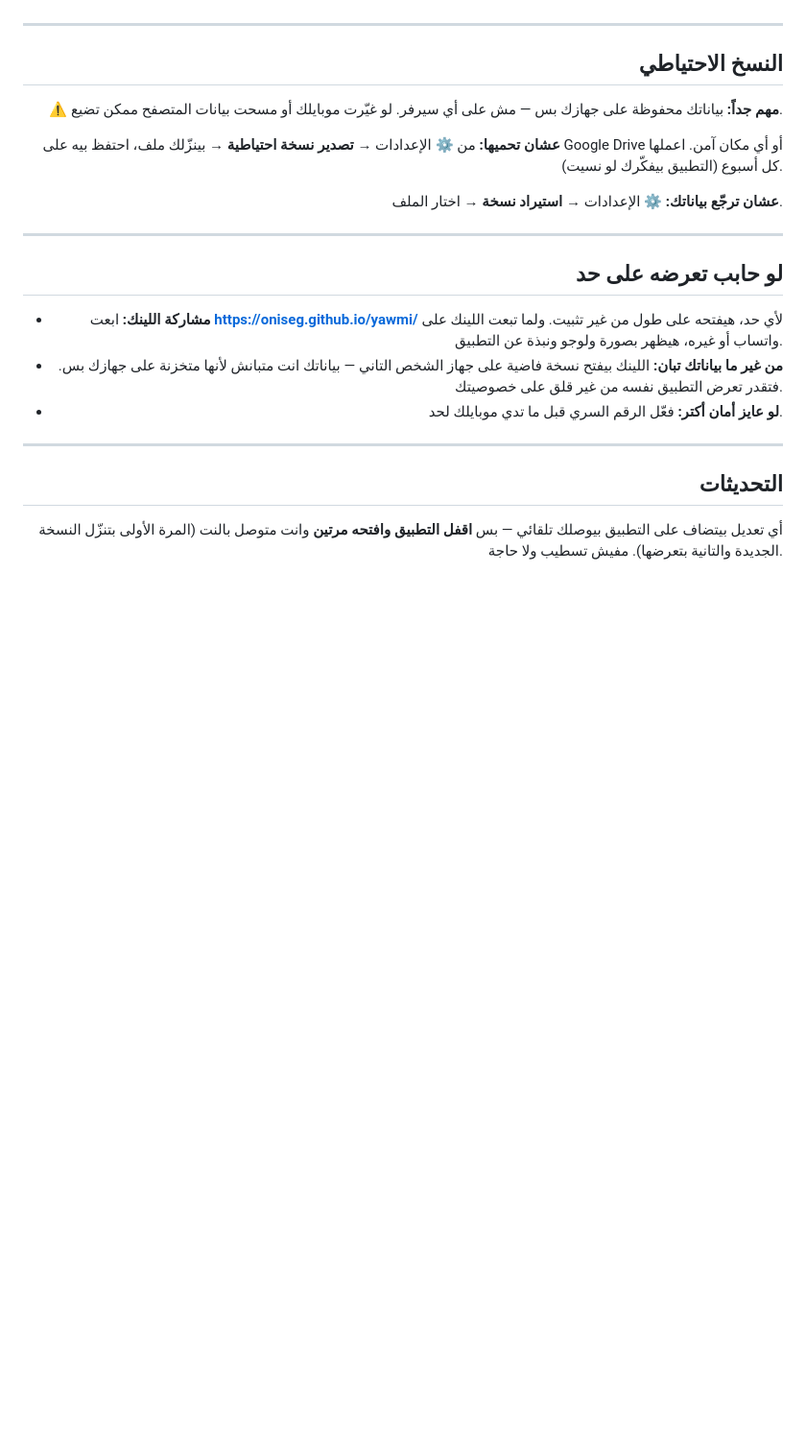
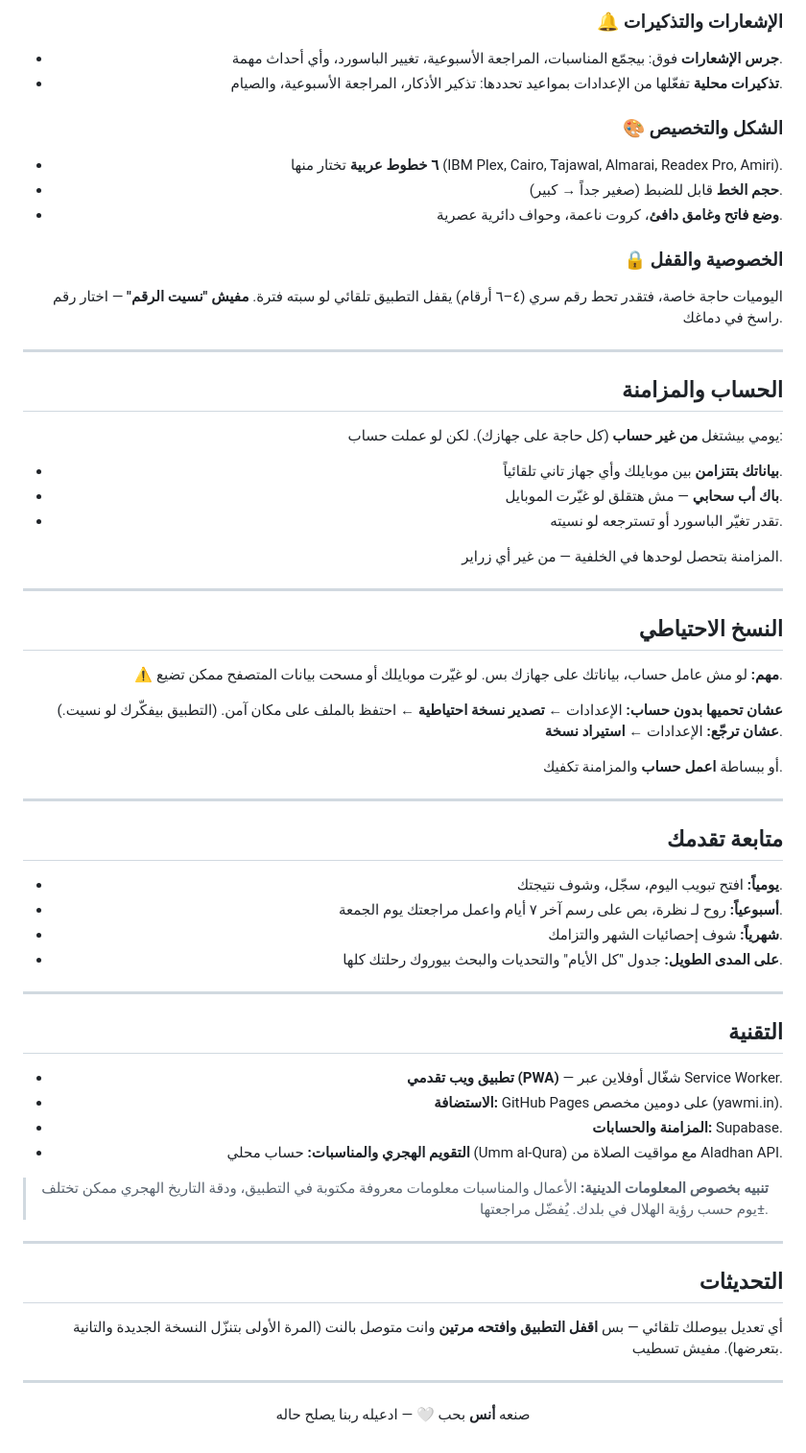
Before and after one commit to onisEg/yawmi, a Markdown page: README.md, the part around one of its changes. Shown at 96% size. GitHub-like rendering; blank space fills up the shorter version.

```diff
--- a/README.md
+++ b/README.md
@@ -104,3 +111,33 @@
+### 🔔 الإشعارات والتذكيرات
+
+- **جرس الإشعارات** فوق: بيجمّع المناسبات، المراجعة الأسبوعية، تغيير الباسورد، وأي أحداث مهمة.
+- **تذكيرات محلية** تفعّلها من الإعدادات بمواعيد تحددها: تذكير الأذكار، المراجعة الأسبوعية، والصيام.
+
+### 🎨 الشكل والتخصيص
+
+- **٦ خطوط عربية** تختار منها (IBM Plex, Cairo, Tajawal, Almarai, Readex Pro, Amiri).
+- **حجم الخط** قابل للضبط (صغير جداً → كبير).
+- **وضع فاتح وغامق دافئ**، كروت ناعمة، وحواف دائرية عصرية.
+
+### 🔒 الخصوصية والقفل
+
+اليوميات حاجة خاصة، فتقدر تحط رقم سري (٤–٦ أرقام) يقفل التطبيق تلقائي لو سبته فترة. **مفيش "نسيت الرقم"** — اختار رقم راسخ في دماغك.
+
+</div>
+
+---
+
+<div align="right">
+
+## الحساب والمزامنة
+
+يومي بيشتغل **من غير حساب** (كل حاجة على جهازك). لكن لو عملت حساب:
+
+- **بياناتك بتتزامن** بين موبايلك وأي جهاز تاني تلقائياً.
+- **باك أب سحابي** — مش هتقلق لو غيّرت الموبايل.
+- تقدر تغيّر الباسورد أو تسترجعه لو نسيته.
+
+المزامنة بتحصل لوحدها في الخلفية — من غير أي زراير.
 
 </div>
 
@@ -110,11 +147,12 @@
 
 ## النسخ الاحتياطي
 
-⚠️ **مهم جداً:** بياناتك محفوظة على جهازك بس — مش على أي سيرفر. لو غيّرت موبايلك أو مسحت بيانات المتصفح ممكن تضيع.
+⚠️ **مهم:** لو مش عامل حساب، بياناتك على جهازك بس. لو غيّرت موبايلك أو مسحت بيانات المتصفح ممكن تضيع.
 
-**عشان تحميها:** من ⚙ الإعدادات → **تصدير نسخة احتياطية** → بينزّلك ملف، احتفظ بيه على Google Drive أو أي مكان آمن. اعملها كل أسبوع (التطبيق بيفكّرك لو نسيت).
+**عشان تحميها بدون حساب:** الإعدادات ← **تصدير نسخة احتياطية** ← احتفظ بالملف على مكان آمن. (التطبيق بيفكّرك لو نسيت.)
+**عشان ترجّع:** الإعدادات ← **استيراد نسخة**.
 
-**عشان ترجّع بياناتك:** ⚙ الإعدادات → **استيراد نسخة** → اختار الملف.
+أو ببساطة **اعمل حساب** والمزامنة تكفيك.
 
 </div>
 
@@ -122,11 +160,27 @@
 
 <div align="right">
 
-## لو حابب تعرضه على حد
+## متابعة تقدمك
 
-- **مشاركة اللينك:** ابعت **https://oniseg.github.io/yawmi/** لأي حد، هيفتحه على طول من غير تثبيت. ولما تبعت اللينك على واتساب أو غيره، هيظهر بصورة ولوجو ونبذة عن التطبيق.
-- **من غير ما بياناتك تبان:** اللينك بيفتح نسخة فاضية على جهاز الشخص التاني — بياناتك انت متبانش لأنها متخزنة على جهازك بس. فتقدر تعرض التطبيق نفسه من غير قلق على خصوصيتك.
-- **لو عايز أمان أكتر:** فعّل الرقم السري قبل ما تدي موبايلك لحد.
+- **يومياً:** افتح تبويب اليوم، سجّل، وشوف نتيجتك.
+- **أسبوعياً:** روح لـ نظرة، بص على رسم آخر ٧ أيام واعمل مراجعتك يوم الجمعة.
+- **شهرياً:** شوف إحصائيات الشهر والتزامك.
+- **على المدى الطويل:** جدول "كل الأيام" والتحديات والبحث بيوروك رحلتك كلها.
+
+</div>
+
+---
+
+<div align="right">
+
+## التقنية
+
+- **تطبيق ويب تقدمي (PWA)** — شغّال أوفلاين عبر Service Worker.
+- **الاستضافة:** GitHub Pages على دومين مخصص (yawmi.in).
+- **المزامنة والحسابات:** Supabase.
+- **التقويم الهجري والمناسبات:** حساب محلي (Umm al-Qura) مع مواقيت الصلاة من Aladhan API.
+
+> **تنبيه بخصوص المعلومات الدينية:** الأعمال والمناسبات معلومات معروفة مكتوبة في التطبيق، ودقة التاريخ الهجري ممكن تختلف ±يوم حسب رؤية الهلال في بلدك. يُفضّل مراجعتها.
 
 </div>
 
@@ -136,6 +190,14 @@
 
 ## التحديثات
 
-أي تعديل بيتضاف على التطبيق بيوصلك تلقائي — بس **اقفل التطبيق وافتحه مرتين** وانت متوصل بالنت (المرة الأولى بتنزّل النسخة الجديدة والتانية بتعرضها). مفيش تسطيب ولا حاجة.
+أي تعديل بيوصلك تلقائي — بس **اقفل التطبيق وافتحه مرتين** وانت متوصل بالنت (المرة الأولى بتنزّل النسخة الجديدة والتانية بتعرضها). مفيش تسطيب.
 
 </div>
+
+---
+
+<div align="center">
+
+صنعه **أنس** بحب 🤍 — ادعيله ربنا يصلح حاله
+
+</div>
```
Also changed, not shown: other parts of README.md (+78 -71 lines).
